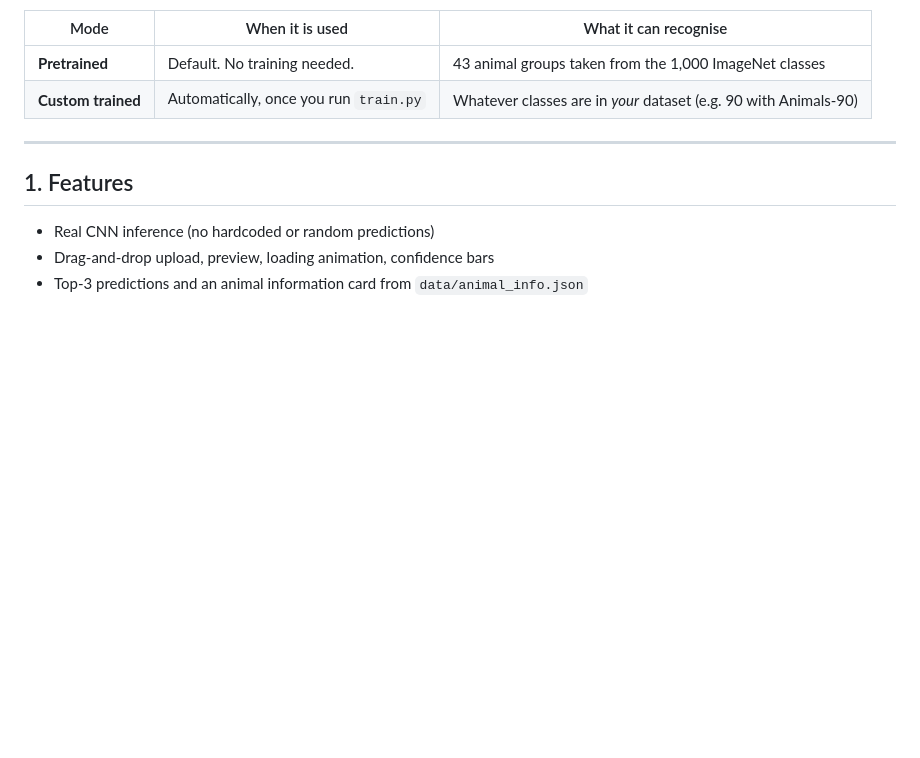
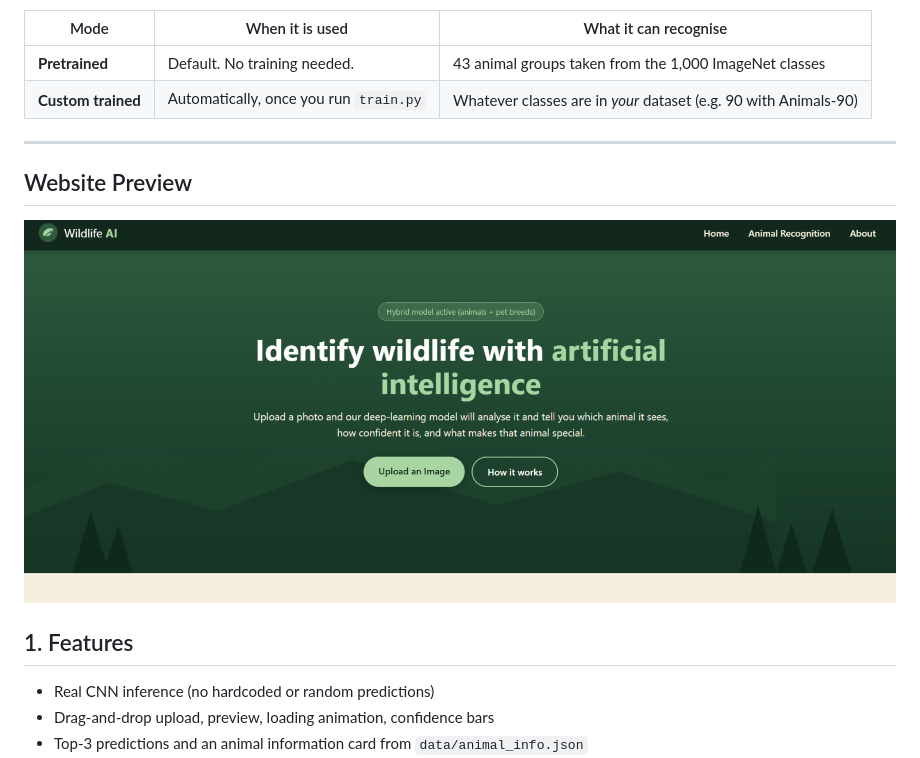
Before and after one commit to lakshita1109/wildlife-recognition, a Markdown page: README.md, the part around the change. Drawn GitHub-style; pictures changed too: images/image.png (added); blank space fills up the shorter version.

Commit message:
Add website preview to README

```diff
--- a/README.md
+++ b/README.md
@@ -12,6 +12,9 @@ It runs on a normal Windows laptop **without a GPU** and has two modes:
 | **Custom trained** | Automatically, once you run `train.py` | Whatever classes are in *your* dataset (e.g. 90 with Animals-90) |
 
 ---
+
+## Website Preview
+![Wildlife AI Preview](images/image.png)
 
 ## 1. Features
 
```
